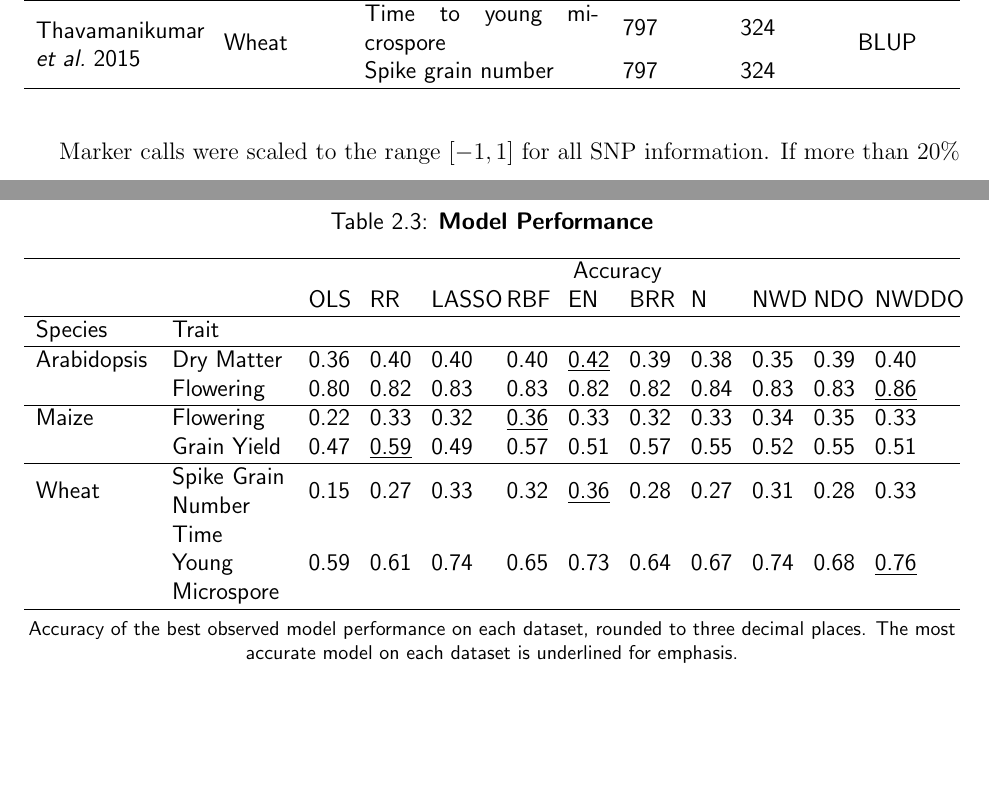
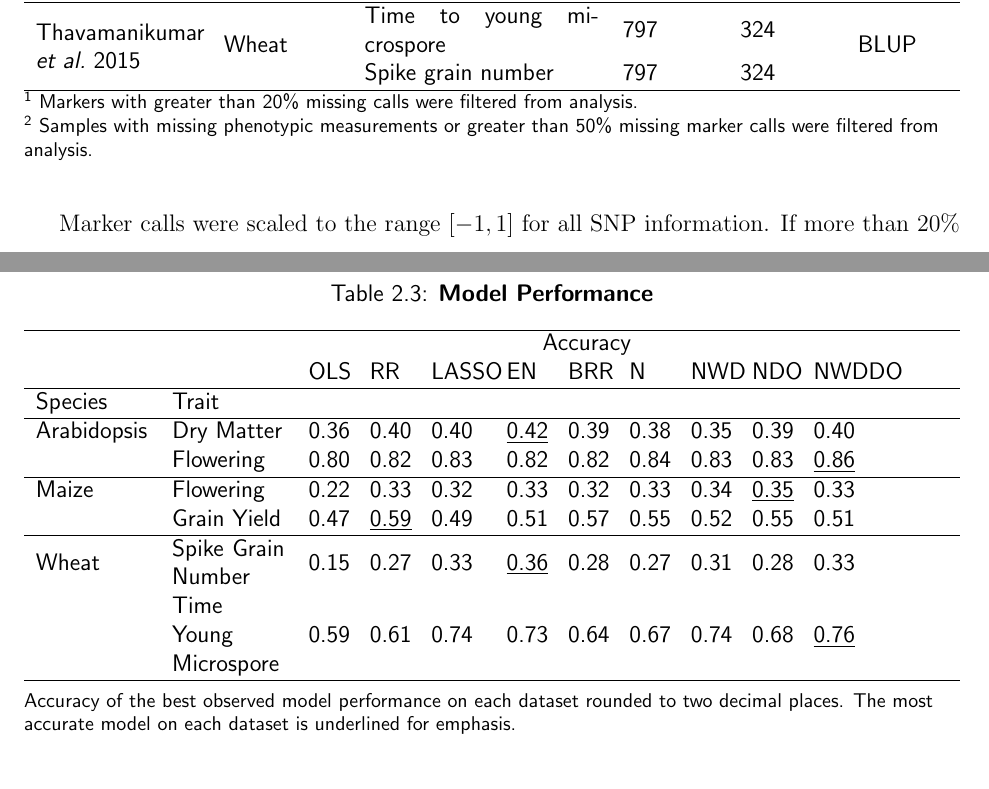
Before and after one commit to rileymcdowell/genomic-neuralnet-paper, a LaTeX thesis (main.tex, which reads g3_article/tables/benchmark_datasets.tex, g3_article/tables/model_comparison.tex, g3_article/tables/model_comparison_wrapper.tex): two parts of pages 14 and 16 of 22, joined at a grey line, cut so that both start at the same text, the shorter picture padded with empty space. Compiled offline with pdfLaTeX.

Commit message:
Fixed fig+tab refs and captions

```diff
--- a/g3_article/tables/benchmark_datasets.tex
+++ b/g3_article/tables/benchmark_datasets.tex
@@ -27,7 +27,7 @@
 
 \begin{tabularx}{\textwidth}{ m{7em} m{5em} m{10em} m{4em} m{4em} m{5em} }
 \hline
-\header Author & Species & Trait & Markers\footnote{Markers with greater than 20\% missing calls were filtered from analysis.} & Samples\footnote{Samples with missing phenotypic measurements or greater than 50\% missing marker calls were filtered from analysis.} & Dependent Variable \\
+    \header Author & Species & Trait & Markers\protect\footnotemark[1]  & Samples\protect\footnotemark[2] & Dependent Variable \\
 \hline
 \loudet         & \arabidopsis & Days to flowering w/ short day length     & 69     & 415   & \phenom \\
                 &              & Low resource dry matter accumulation      & 69     & 415   &         \\
@@ -48,5 +48,11 @@
 
 \label{tab:benchmark-datasets}
 \footnotesize
+\raggedright
+
+\footnotemark[1] Markers with greater than 20\% missing calls were filtered from analysis.
+\\
+\footnotemark[2] Samples with missing phenotypic measurements or greater than 50\% missing marker calls were filtered from analysis.
+
 \end{tableminipage}
 \end{table*}
--- a/g3_article/tables/model_comparison.tex
+++ b/g3_article/tables/model_comparison.tex
@@ -1,17 +1,17 @@
-\begin{tabularx}{\textwidth}{ m{4.8em} m{4.8em} m{1.6em} m{1.6em} m{2.2em} m{1.6em} m{1.6em} m{1.6em} m{1.6em} m{1.6em} m{1.6em} m{2.2em} }
+\begin{tabularx}{\textwidth}{ m{4.8em} m{4.8em} m{1.6em} m{1.6em} m{2.2em} m{1.6em} m{1.6em} m{1.6em} m{1.6em} m{1.6em} m{2.2em} }
 \hline
-\header & & \multicolumn{10}{c}{Accuracy} \\
-\header & & OLS & RR & LASSO & RBF & EN & BRR & N & NWD & NDO & NWDDO \\
+\header & & \multicolumn{9}{c}{Accuracy} \\
+\header & & OLS & RR & LASSO & EN & BRR & N & NWD & NDO & NWDDO \\
 \hline
-\header Species & Trait & & & & & & & & & & \\
+\header Species & Trait & & & & & & & & & \\
 \hline
-Arabidopsis & Dry Matter & 0.36 & 0.40 & 0.40 & 0.40 & \underline{0.42} & 0.39 & 0.38 & 0.35 & 0.39 & 0.40 \\
-  & Flowering & 0.80 & 0.82 & 0.83 & 0.83 & 0.82 & 0.82 & 0.84 & 0.83 & 0.83 & \underline{0.86} \\
+Arabidopsis & Dry Matter & 0.36 & 0.40 & 0.40 & \underline{0.42} & 0.39 & 0.38 & 0.35 & 0.39 & 0.40 \\
+  & Flowering & 0.80 & 0.82 & 0.83 & 0.82 & 0.82 & 0.84 & 0.83 & 0.83 & \underline{0.86} \\
 \hline
-Maize & Flowering & 0.22 & 0.33 & 0.32 & \underline{0.36} & 0.33 & 0.32 & 0.33 & 0.34 & 0.35 & 0.33 \\
-  & Grain Yield & 0.47 & \underline{0.59} & 0.49 & 0.57 & 0.51 & 0.57 & 0.55 & 0.52 & 0.55 & 0.51 \\
+Maize & Flowering & 0.22 & 0.33 & 0.32 & 0.33 & 0.32 & 0.33 & 0.34 & \underline{0.35} & 0.33 \\
+  & Grain Yield & 0.47 & \underline{0.59} & 0.49 & 0.51 & 0.57 & 0.55 & 0.52 & 0.55 & 0.51 \\
 \hline
-Wheat & Spike Grain Number & 0.15 & 0.27 & 0.33 & 0.32 & \underline{0.36} & 0.28 & 0.27 & 0.31 & 0.28 & 0.33 \\
-  & Time Young Microspore & 0.59 & 0.61 & 0.74 & 0.65 & 0.73 & 0.64 & 0.67 & 0.74 & 0.68 & \underline{0.76} \\
+Wheat & Spike Grain Number & 0.15 & 0.27 & 0.33 & \underline{0.36} & 0.28 & 0.27 & 0.31 & 0.28 & 0.33 \\
+  & Time Young Microspore & 0.59 & 0.61 & 0.74 & 0.73 & 0.64 & 0.67 & 0.74 & 0.68 & \underline{0.76} \\
 \hline
 \end{tabularx}
--- a/g3_article/tables/model_comparison_wrapper.tex
+++ b/g3_article/tables/model_comparison_wrapper.tex
@@ -11,10 +11,16 @@
 
         \label{tab:model-comparison}
         \footnotesize
+        \raggedright
 
-        Accuracy of the best observed model performance on each dataset,
-        rounded to three decimal places. The most accurate model on
+        Accuracy of the best observed model performance on each dataset
+        rounded to two decimal places. The most accurate model on
         each dataset is underlined for emphasis.
+
+        % No after-rounding ties in final data.
+        %In the event of a tie
+        %at the second decimal place, additional decimal places were
+        %considered in order to determine the most accurate model.
 
     \end{tableminipage}
 \end{table*}
--- a/preamble.tex
+++ b/preamble.tex
@@ -14,6 +14,7 @@
 \usepackage{amsmath}
 \usepackage{natbib}
 \usepackage{textcomp}
+\usepackage{footnote}
 \usepackage[hypertexnames=false,linktocpage=true]{hyperref}
 \hypersetup{colorlinks=true,linkcolor=blue,anchorcolor=blue,citecolor=blue,filecolor=blue,urlcolor=blue,bookmarksnumbered=true,pdfview=FitB}
 
```
Also changed, not shown: g3_article/sections/results_discussion.tex (+1 -1 lines).
